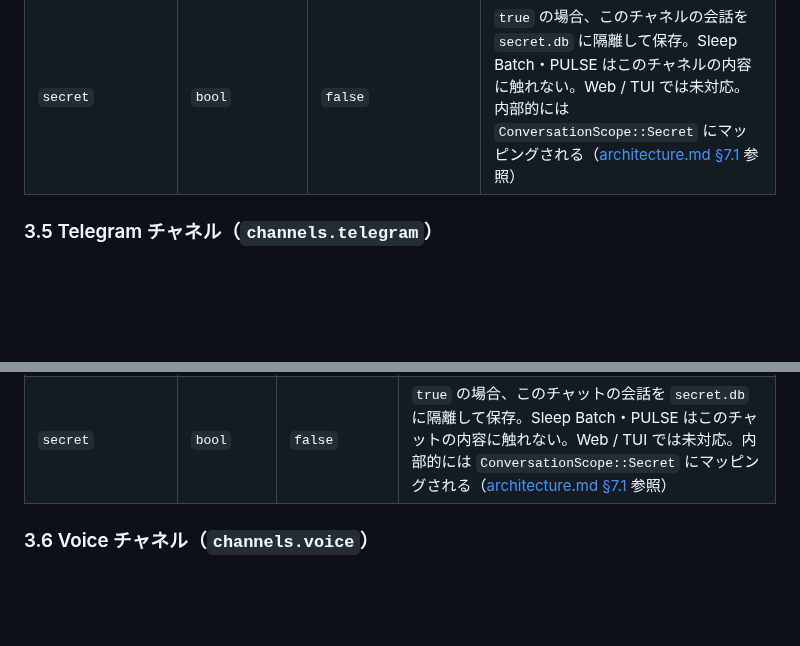
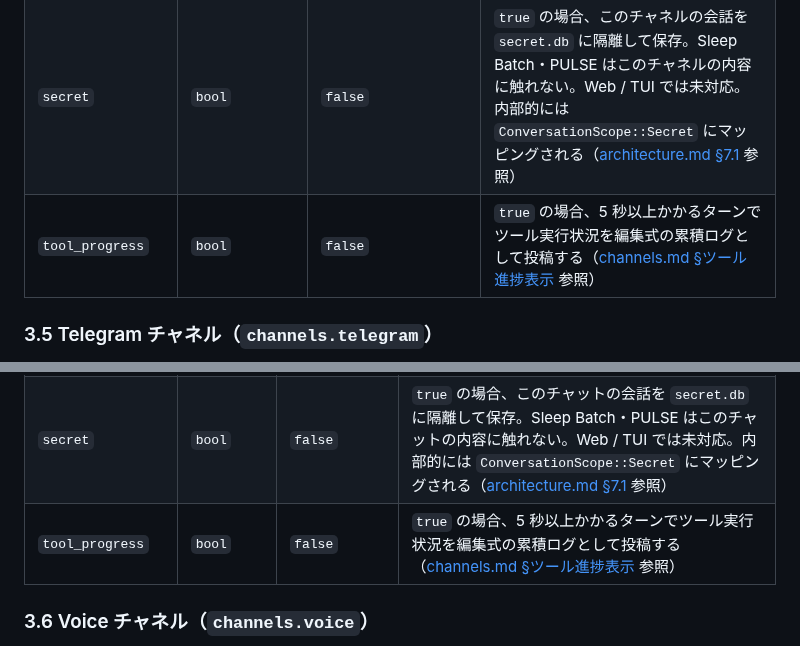
Before and after one commit to endo-ly/egopulse, a Markdown page: docs/config.md, 2 parts joined by grey strips. GitHub-like rendering; blank space fills up the shorter version.

```diff
--- a/docs/config.md
+++ b/docs/config.md
@@ -310,6 +310,7 @@ web_fetch:
 | `agents` | `list<string>` | `[]`（正規化後は `[default_agent]`） | チャンネルで使用するエージェント ID のリスト。空の場合はグローバル `default_agent` が設定される |
 | `multi_agent` | `bool` | `false` | `true` の場合複数エージェントで応答。`agents` に 2 つ以上指定が必要 |
 | `secret` | `bool` | `false` | `true` の場合、このチャネルの会話を `secret.db` に隔離して保存。Sleep Batch・PULSE はこのチャネルの内容に触れない。Web / TUI では未対応。内部的には `ConversationScope::Secret` にマッピングされる（[architecture.md §7.1](./architecture.md#71-conversationscopeストレージ境界) 参照） |
+| `tool_progress` | `bool` | `false` | `true` の場合、5 秒以上かかるターンでツール実行状況を編集式の累積ログとして投稿する（[channels.md §ツール進捗表示](./channels.md#3-discord) 参照） |
 
 ### 3.5 Telegram チャネル（`channels.telegram`）
 
@@ -339,6 +340,7 @@ Telegram は Discord と同一の Multi-Agent 仕様をサポートする。
 | `agents` | `[string]` | `["default"]` | チャットにバインドするエージェント ID リスト |
 | `multi_agent` | `bool` | `false` | `true` の場合 Multi-Agent ルームとして動作。`@mention` で Bot に紐づくエージェントが応答し、非メンション時は Channel Log のみ記録 |
 | `secret` | `bool` | `false` | `true` の場合、このチャットの会話を `secret.db` に隔離して保存。Sleep Batch・PULSE はこのチャットの内容に触れない。Web / TUI では未対応。内部的には `ConversationScope::Secret` にマッピングされる（[architecture.md §7.1](./architecture.md#71-conversationscopeストレージ境界) 参照） |
+| `tool_progress` | `bool` | `false` | `true` の場合、5 秒以上かかるターンでツール実行状況を編集式の累積ログとして投稿する（[channels.md §ツール進捗表示](./channels.md#4-telegram) 参照） |
 
 ### 3.6 Voice チャネル（`channels.voice`）
 
```
Also changed, not shown: docs/architecture.md (+1 -0 lines), docs/channels.md (+23 -0 lines).
